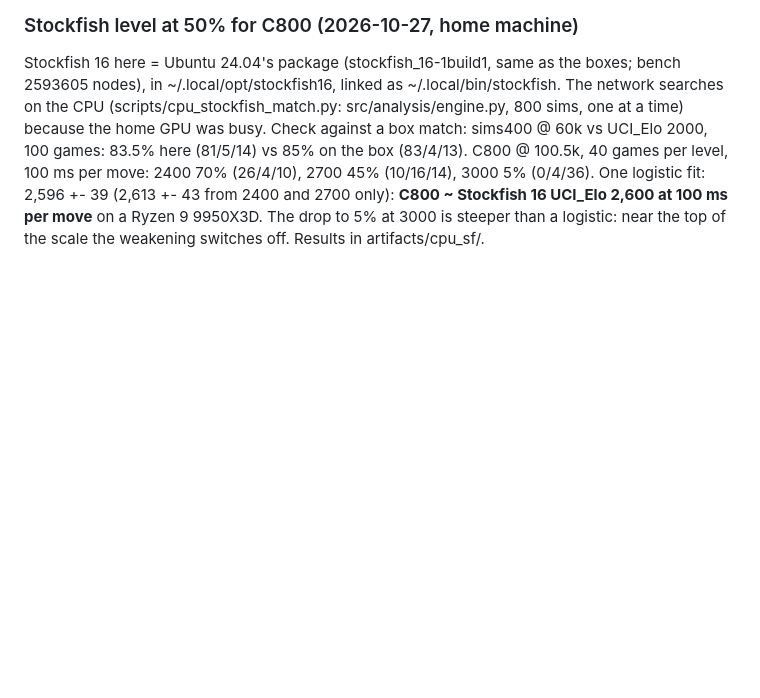
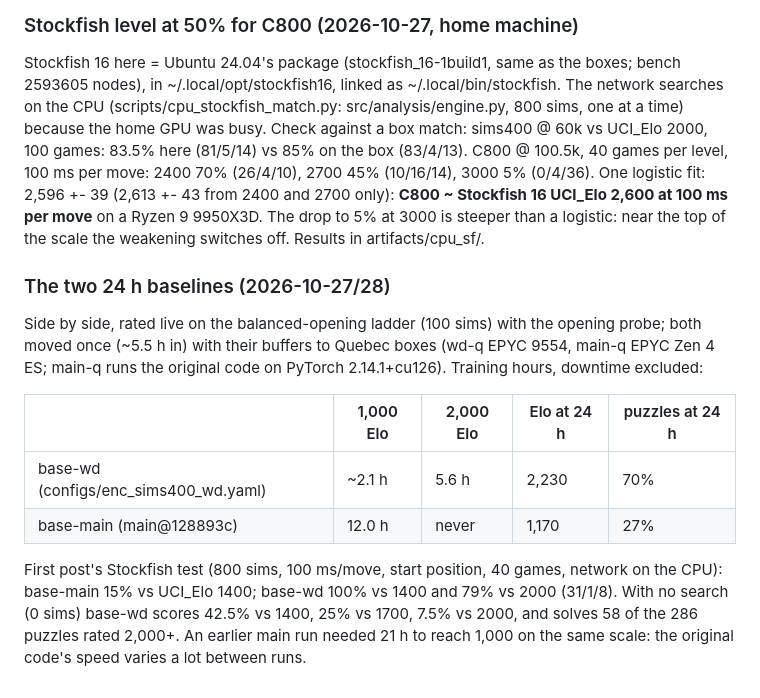
Before and after one commit to maxlegrec1/ChessRL, a Markdown page: docs/NEXT_ROUND.md, the part around the change. Rendered like a GitHub page; blank space fills up the shorter version.

Commit message:
Lab log: the two 24 h baselines and their Stockfish tests
Co-Authored-By: Claude Opus 5.5 <noreply@anthropic.com>

```diff
--- a/docs/NEXT_ROUND.md
+++ b/docs/NEXT_ROUND.md
@@ -694,3 +694,20 @@ time) because the home GPU was busy. Check against a box match: sims400 @ 60k vs
 2,596 +- 39 (2,613 +- 43 from 2400 and 2700 only): **C800 ~ Stockfish 16 UCI_Elo 2,600 at 100
 ms per move** on a Ryzen 9 9950X3D. The drop to 5% at 3000 is steeper than a logistic: near
 the top of the scale the weakening switches off. Results in artifacts/cpu_sf/.
+
+### The two 24 h baselines (2026-10-27/28)
+
+Side by side, rated live on the balanced-opening ladder (100 sims) with the opening probe; both
+moved once (~5.5 h in) with their buffers to Quebec boxes (wd-q EPYC 9554, main-q EPYC Zen 4 ES;
+main-q runs the original code on PyTorch 2.14.1+cu126). Training hours, downtime excluded:
+
+| | 1,000 Elo | 2,000 Elo | Elo at 24 h | puzzles at 24 h |
+|---|---|---|---|---|
+| base-wd (configs/enc_sims400_wd.yaml) | ~2.1 h | 5.6 h | 2,230 | 70% |
+| base-main (main@128893c) | 12.0 h | never | 1,170 | 27% |
+
+First post's Stockfish test (800 sims, 100 ms/move, start position, 40 games, network on the CPU):
+base-main 15% vs UCI_Elo 1400; base-wd 100% vs 1400 and 79% vs 2000 (31/1/8). With no search
+(0 sims) base-wd scores 42.5% vs 1400, 25% vs 1700, 7.5% vs 2000, and solves 58 of the 286
+puzzles rated 2,000+. An earlier main run needed 21 h to reach 1,000 on the same scale: the
+original code's speed varies a lot between runs.
```
